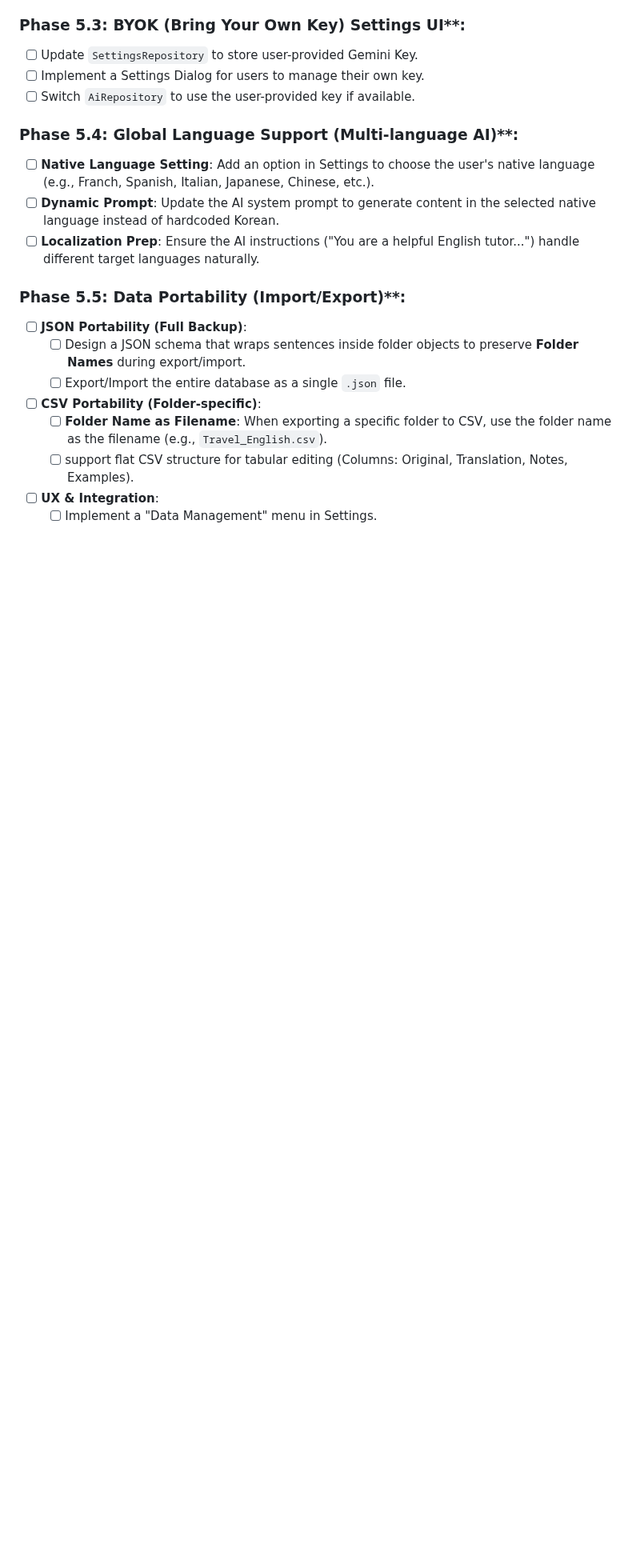
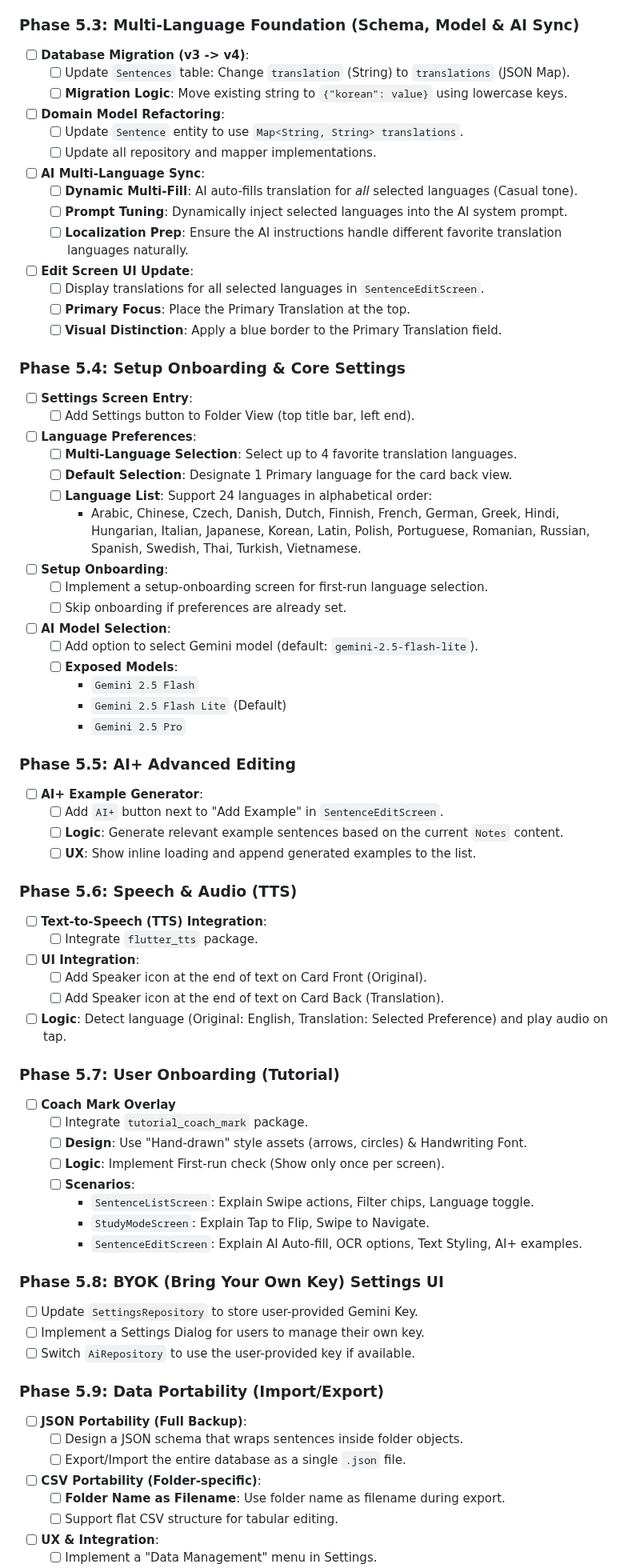
Before and after one commit to jaeyp/lingo-pocket, a Markdown page: docs/project/TODO.md, the part around one of its changes. Shown at 80% size. GitHub-like rendering; blank space fills up the shorter version.

Commit message:
update TODOs

```diff
--- a/docs/project/TODO.md
+++ b/docs/project/TODO.md
@@ -191,22 +191,75 @@ English sentence learning app with rich text styling and flashcard features.
         - [x] Unit test for prompt formatting and JSON parsing.
         - [x] Mock AI response for widget tests. (Note: widget tests rely on AiRepository mocking).
 
-### Phase 5.3: BYOK (Bring Your Own Key) Settings UI**:
+### Phase 5.3: Multi-Language Foundation (Schema, Model & AI Sync)
+- [ ] **Database Migration (v3 -> v4)**:
+    - [ ] Update `Sentences` table: Change `translation` (String) to `translations` (JSON Map).
+    - [ ] **Migration Logic**: Move existing string to `{"korean": value}` using lowercase keys.
+- [ ] **Domain Model Refactoring**:
+    - [ ] Update `Sentence` entity to use `Map<String, String> translations`.
+    - [ ] Update all repository and mapper implementations.
+- [ ] **AI Multi-Language Sync**:
+    - [ ] **Dynamic Multi-Fill**: AI auto-fills translation for *all* selected languages (Casual tone).
+    - [ ] **Prompt Tuning**: Dynamically inject selected languages into the AI system prompt.
+    - [ ] **Localization Prep**: Ensure the AI instructions handle different favorite translation languages naturally.
+- [ ] **Edit Screen UI Update**:
+    - [ ] Display translations for all selected languages in `SentenceEditScreen`.
+    - [ ] **Primary Focus**: Place the Primary Translation at the top.
+    - [ ] **Visual Distinction**: Apply a blue border to the Primary Translation field.
+
+### Phase 5.4: Setup Onboarding & Core Settings
+- [ ] **Settings Screen Entry**:
+    - [ ] Add Settings button to Folder View (top title bar, left end).
+- [ ] **Language Preferences**:
+    - [ ] **Multi-Language Selection**: Select up to 4 favorite translation languages.
+    - [ ] **Default Selection**: Designate 1 Primary language for the card back view.
+    - [ ] **Language List**: Support 24 languages in alphabetical order:
+        - Arabic, Chinese, Czech, Danish, Dutch, Finnish, French, German, Greek, Hindi, Hungarian, Italian, Japanese, Korean, Latin, Polish, Portuguese, Romanian, Russian, Spanish, Swedish, Thai, Turkish, Vietnamese.
+- [ ] **Setup Onboarding**:
+    - [ ] Implement a setup-onboarding screen for first-run language selection.
+    - [ ] Skip onboarding if preferences are already set.
+- [ ] **AI Model Selection**:
+    - [ ] Add option to select Gemini model (default: `gemini-2.5-flash-lite`).
+    - [ ] **Exposed Models**:
+        - `Gemini 2.5 Flash`
+        - `Gemini 2.5 Flash Lite` (Default)
+        - `Gemini 2.5 Pro`
+
+### Phase 5.5: AI+ Advanced Editing
+- [ ] **AI+ Example Generator**:
+    - [ ] Add `AI+` button next to "Add Example" in `SentenceEditScreen`.
+    - [ ] **Logic**: Generate relevant example sentences based on the current `Notes` content.
+    - [ ] **UX**: Show inline loading and append generated examples to the list.
+
+### Phase 5.6: Speech & Audio (TTS)
+- [ ] **Text-to-Speech (TTS) Integration**:
+    - [ ] Integrate `flutter_tts` package.
+- [ ] **UI Integration**:
+    - [ ] Add Speaker icon at the end of text on Card Front (Original).
+    - [ ] Add Speaker icon at the end of text on Card Back (Translation).
+- [ ] **Logic**: Detect language (Original: English, Translation: Selected Preference) and play audio on tap.
+
+### Phase 5.7: User Onboarding (Tutorial)
+- [ ] **Coach Mark Overlay**
+    - [ ] Integrate `tutorial_coach_mark` package.
+    - [ ] **Design**: Use "Hand-drawn" style assets (arrows, circles) & Handwriting Font.
+    - [ ] **Logic**: Implement First-run check (Show only once per screen).
+    - [ ] **Scenarios**:
+        - `SentenceListScreen`: Explain Swipe actions, Filter chips, Language toggle.
+        - `StudyModeScreen`: Explain Tap to Flip, Swipe to Navigate.
+        - `SentenceEditScreen`: Explain AI Auto-fill, OCR options, Text Styling, AI+ examples.
+
+### Phase 5.8: BYOK (Bring Your Own Key) Settings UI
 - [ ] Update `SettingsRepository` to store user-provided Gemini Key.
 - [ ] Implement a Settings Dialog for users to manage their own key.
 - [ ] Switch `AiRepository` to use the user-provided key if available.
 
-### Phase 5.4: Global Language Support (Multi-language AI)**:
-- [ ] **Native Language Setting**: Add an option in Settings to choose the user's native language (e.g., Franch, Spanish, Italian, Japanese, Chinese, etc.).
-- [ ] **Dynamic Prompt**: Update the AI system prompt to generate content in the selected native language instead of hardcoded Korean.
-- [ ] **Localization Prep**: Ensure the AI instructions ("You are a helpful English tutor...") handle different target languages naturally.
-
-### Phase 5.5: Data Portability (Import/Export)**:
+### Phase 5.9: Data Portability (Import/Export)
 - [ ] **JSON Portability (Full Backup)**:
-    - [ ] Design a JSON schema that wraps sentences inside folder objects to preserve **Folder Names** during export/import.
+    - [ ] Design a JSON schema that wraps sentences inside folder objects.
     - [ ] Export/Import the entire database as a single `.json` file.
 - [ ] **CSV Portability (Folder-specific)**:
-    - [ ] **Folder Name as Filename**: When exporting a specific folder to CSV, use the folder name as the filename (e.g., `Travel_English.csv`).
-    - [ ] support flat CSV structure for tabular editing (Columns: Original, Translation, Notes, Examples).
+    - [ ] **Folder Name as Filename**: Use folder name as filename during export.
+    - [ ] Support flat CSV structure for tabular editing.
 - [ ] **UX & Integration**:
     - [ ] Implement a "Data Management" menu in Settings.
```
Also changed, not shown: other parts of docs/project/TODO.md (+1 -12 lines).
